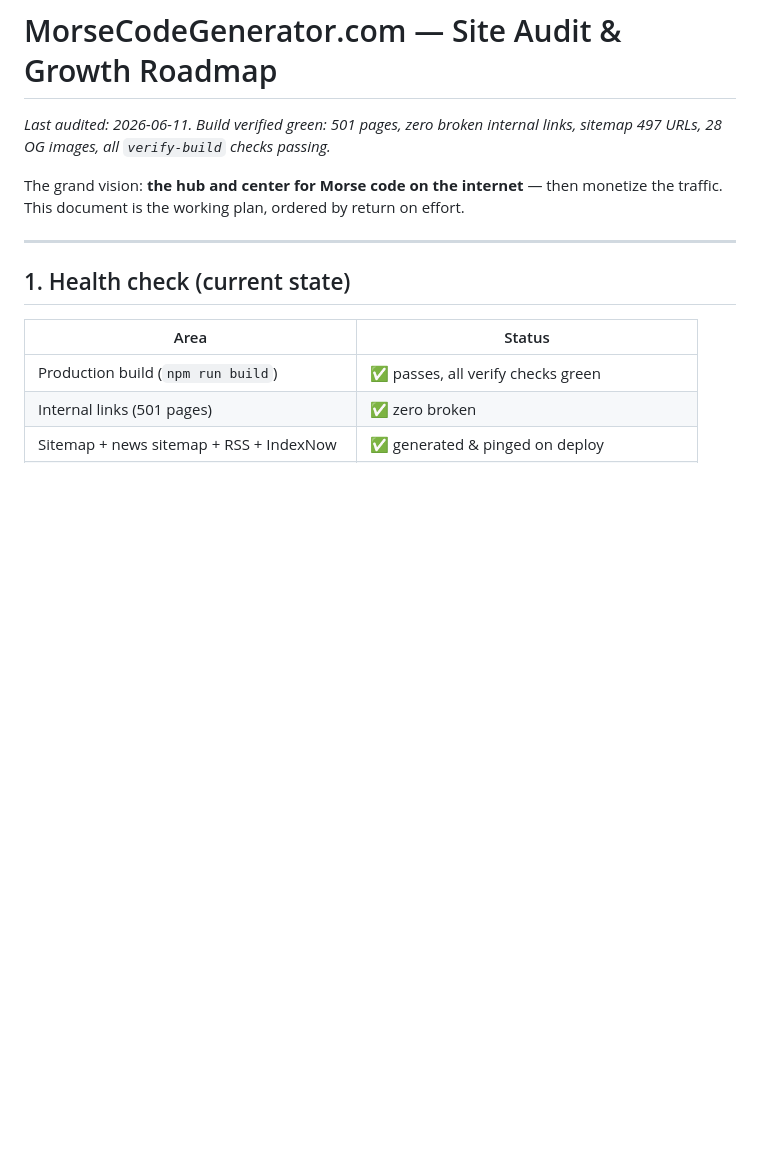
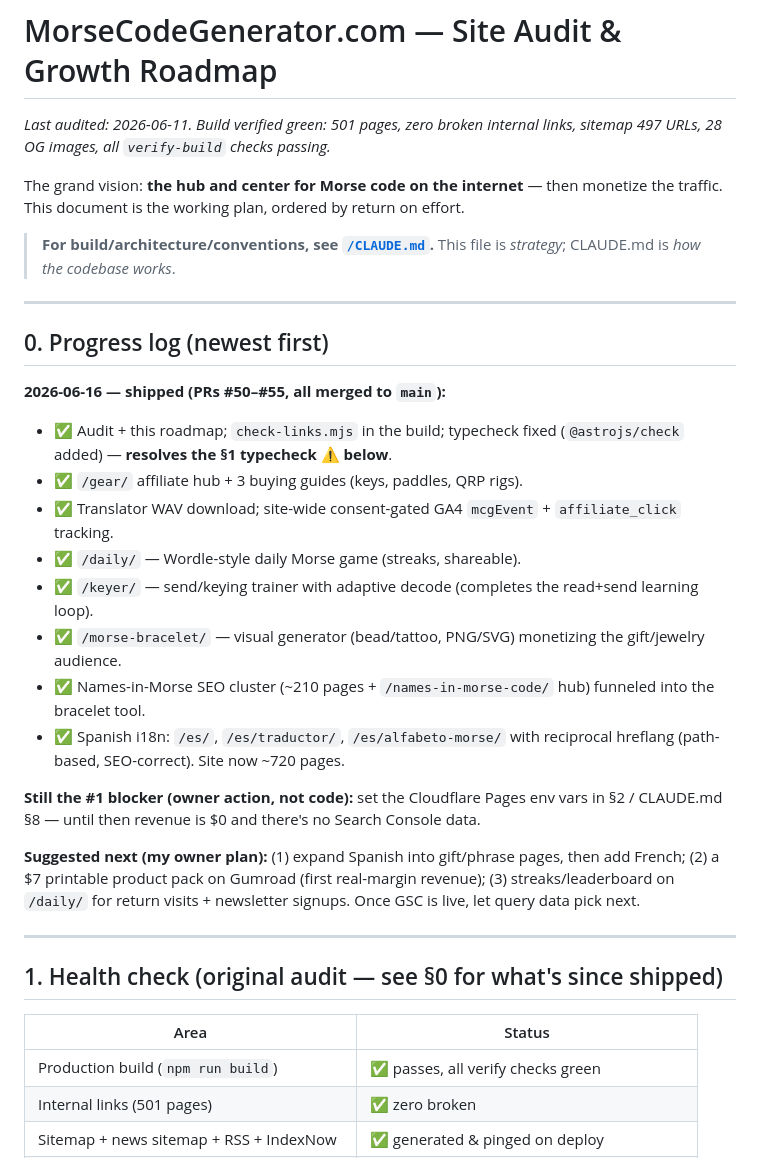
Before and after one commit to SentioAu/morsecodegenerator, a Markdown page: docs/ROADMAP.md, the part around the change. Rendered like a GitHub page; blank space fills up the shorter version.

```diff
--- a/docs/ROADMAP.md
+++ b/docs/ROADMAP.md
@@ -8,9 +8,41 @@ The grand vision: **the hub and center for Morse code on the internet** —
 then monetize the traffic. This document is the working plan, ordered by
 return on effort.
 
+> **For build/architecture/conventions, see [`/CLAUDE.md`](../CLAUDE.md).**
+> This file is *strategy*; CLAUDE.md is *how the codebase works*.
+
 ---
 
-## 1. Health check (current state)
+## 0. Progress log (newest first)
+
+**2026-06-16 — shipped (PRs #50–#55, all merged to `main`):**
+- ✅ Audit + this roadmap; `check-links.mjs` in the build; typecheck fixed
+  (`@astrojs/check` added) — **resolves the §1 typecheck ⚠️ below**.
+- ✅ `/gear/` affiliate hub + 3 buying guides (keys, paddles, QRP rigs).
+- ✅ Translator WAV download; site-wide consent-gated GA4 `mcgEvent` +
+  `affiliate_click` tracking.
+- ✅ `/daily/` — Wordle-style daily Morse game (streaks, shareable).
+- ✅ `/keyer/` — send/keying trainer with adaptive decode (completes the
+  read+send learning loop).
+- ✅ `/morse-bracelet/` — visual generator (bead/tattoo, PNG/SVG) monetizing
+  the gift/jewelry audience.
+- ✅ Names-in-Morse SEO cluster (~210 pages + `/names-in-morse-code/` hub)
+  funneled into the bracelet tool.
+- ✅ Spanish i18n: `/es/`, `/es/traductor/`, `/es/alfabeto-morse/` with
+  reciprocal hreflang (path-based, SEO-correct). Site now ~720 pages.
+
+**Still the #1 blocker (owner action, not code):** set the Cloudflare Pages
+env vars in §2 / CLAUDE.md §8 — until then revenue is $0 and there's no
+Search Console data.
+
+**Suggested next (my owner plan):** (1) expand Spanish into gift/phrase
+pages, then add French; (2) a $7 printable product pack on Gumroad (first
+real-margin revenue); (3) streaks/leaderboard on `/daily/` for return
+visits + newsletter signups. Once GSC is live, let query data pick next.
+
+---
+
+## 1. Health check (original audit — see §0 for what's since shipped)
 
 | Area | Status |
 |---|---|
```
Also changed, not shown: CLAUDE.md (added, +265 -0 lines).
